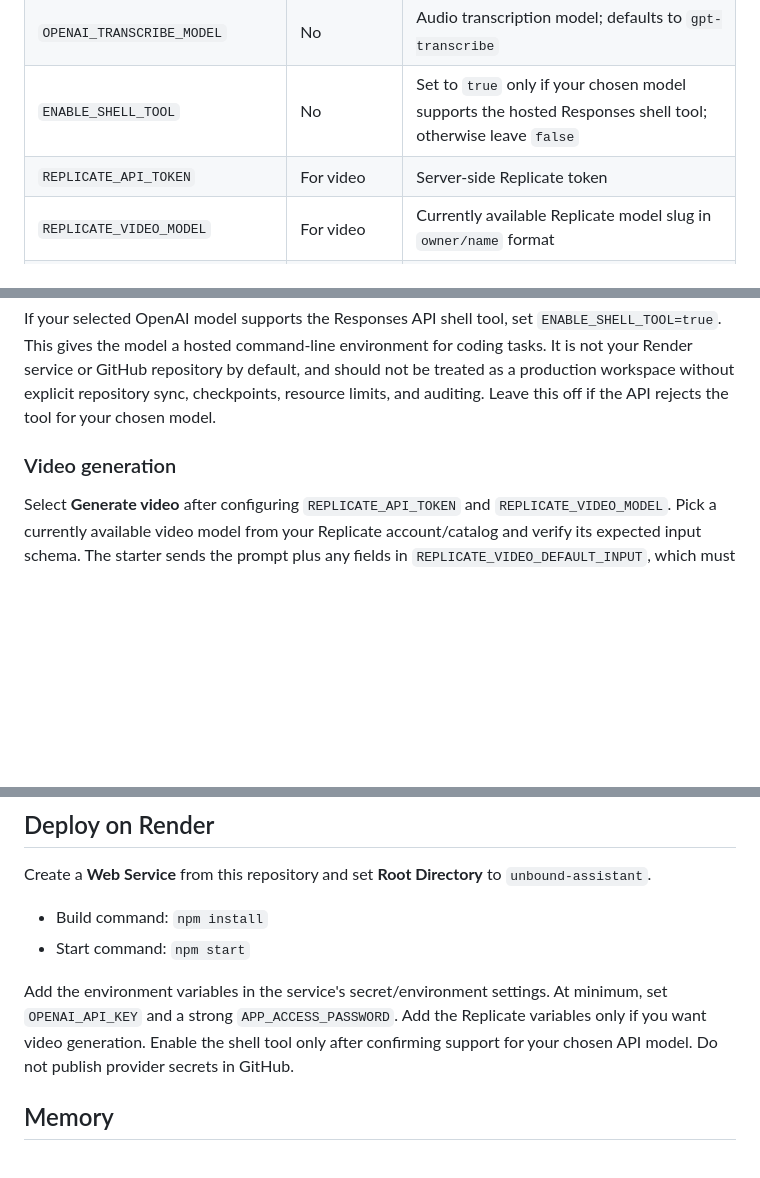
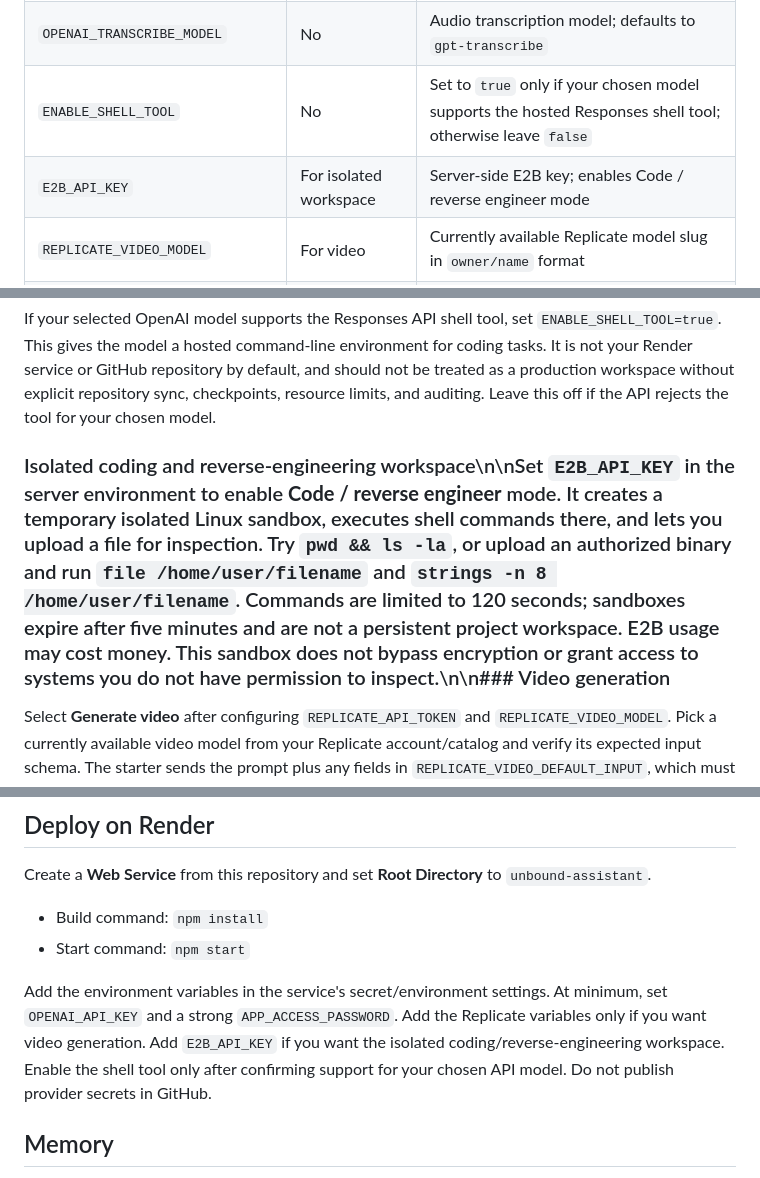
Before and after one commit to hhlongwane/Render, a Markdown page: unbound-assistant/README.md, 3 parts joined by grey strips. GitHub-like rendering; blank space fills up the shorter version.

Commit message:
Document coding workspace and reverse engineering mode

```diff
--- a/unbound-assistant/README.md
+++ b/unbound-assistant/README.md
@@ -43,7 +44,7 @@ Keep `.env` private. Never commit provider tokens, paste them into chat, or put
 | `OPENAI_AUDIO_MODEL` | No | Text-to-speech model; defaults to `gpt-4o-mini-tts` |
 | `OPENAI_TRANSCRIBE_MODEL` | No | Audio transcription model; defaults to `gpt-transcribe` |
 | `ENABLE_SHELL_TOOL` | No | Set to `true` only if your chosen model supports the hosted Responses shell tool; otherwise leave `false` |
-| `REPLICATE_API_TOKEN` | For video | Server-side Replicate token |
+| `E2B_API_KEY` | For isolated workspace | Server-side E2B key; enables Code / reverse engineer mode |\n| `REPLICATE_API_TOKEN` | For video | Server-side Replicate token |
 | `REPLICATE_VIDEO_MODEL` | For video | Currently available Replicate model slug in `owner/name` format |
 | `REPLICATE_VIDEO_DEFAULT_INPUT` | No | Optional JSON object for model-specific inputs such as aspect ratio or duration |
 | `PORT` | No | Server port; defaults to 3000 |
@@ -68,7 +69,7 @@ Chat requests now enable the Responses API Code Interpreter tool for sandboxed P
 
 If your selected OpenAI model supports the Responses API shell tool, set `ENABLE_SHELL_TOOL=true`. This gives the model a hosted command-line environment for coding tasks. It is not your Render service or GitHub repository by default, and should not be treated as a production workspace without explicit repository sync, checkpoints, resource limits, and auditing. Leave this off if the API rejects the tool for your chosen model.
 
-### Video generation
+### Isolated coding and reverse-engineering workspace\n\nSet `E2B_API_KEY` in the server environment to enable **Code / reverse engineer** mode. It creates a temporary isolated Linux sandbox, executes shell commands there, and lets you upload a file for inspection. Try `pwd && ls -la`, or upload an authorized binary and run `file /home/user/filename` and `strings -n 8 /home/user/filename`. Commands are limited to 120 seconds; sandboxes expire after five minutes and are not a persistent project workspace. E2B usage may cost money. This sandbox does not bypass encryption or grant access to systems you do not have permission to inspect.\n\n### Video generation
 
 Select **Generate video** after configuring `REPLICATE_API_TOKEN` and `REPLICATE_VIDEO_MODEL`. Pick a currently available video model from your Replicate account/catalog and verify its expected input schema. The starter sends the prompt plus any fields in `REPLICATE_VIDEO_DEFAULT_INPUT`, which must be a JSON object. Use the input fields documented for your selected model (for example, aspect ratio or duration); models with unusual schemas may still need a model-specific adapter. The UI polls the job and displays the returned output when it is a playable URL.
 
@@ -79,7 +80,7 @@ Create a **Web Service** from this repository and set **Root Directory** to `unb
 - Build command: `npm install`
 - Start command: `npm start`
 
-Add the environment variables in the service's secret/environment settings. At minimum, set `OPENAI_API_KEY` and a strong `APP_ACCESS_PASSWORD`. Add the Replicate variables only if you want video generation. Enable the shell tool only after confirming support for your chosen API model. Do not publish provider secrets in GitHub.
+Add the environment variables in the service's secret/environment settings. At minimum, set `OPENAI_API_KEY` and a strong `APP_ACCESS_PASSWORD`. Add the Replicate variables only if you want video generation. Add `E2B_API_KEY` if you want the isolated coding/reverse-engineering workspace. Enable the shell tool only after confirming support for your chosen API model. Do not publish provider secrets in GitHub.
 
 ## Memory
 
```
Also changed, not shown: other parts of unbound-assistant/README.md (+1 -0 lines).
